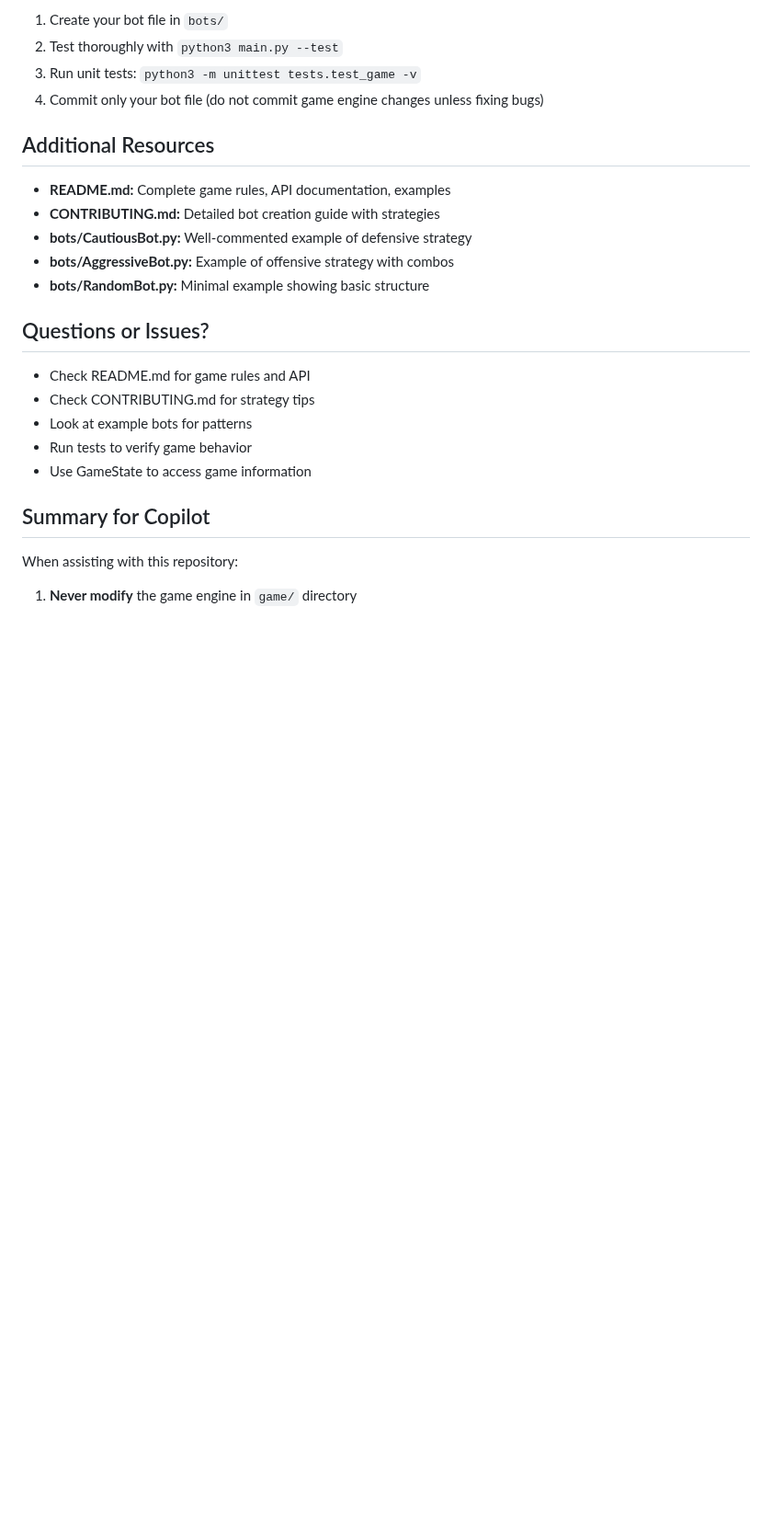
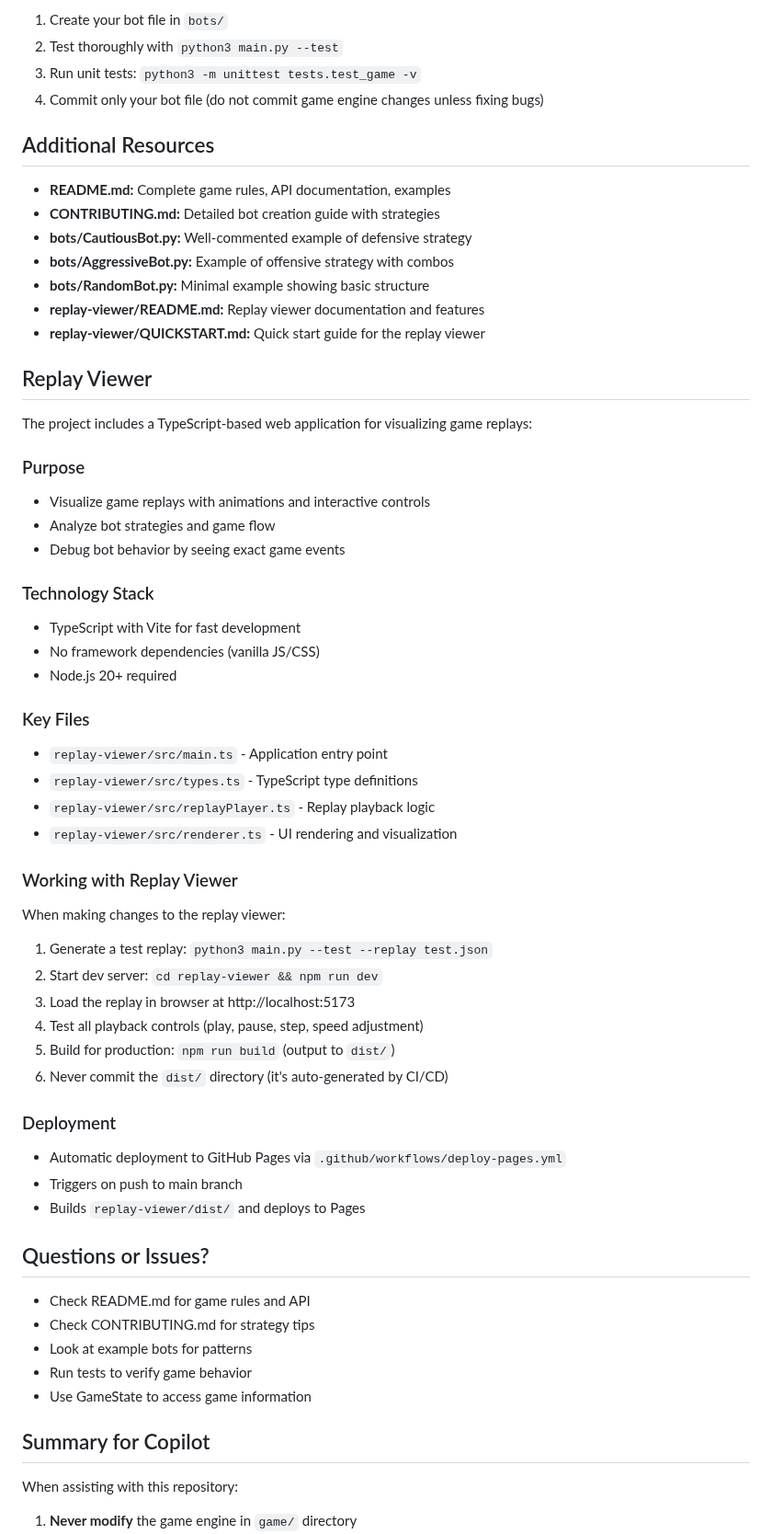
Before and after one commit to zwazel/exploding-kitten-bot-battle, a Markdown page: .github/copilot-instructions.md, the part around one of its changes. Shown at 92% size. Drawn GitHub-style; blank space fills up the shorter version.

Commit message:
Update Copilot instructions with replay viewer and latest changes
Co-authored-by: zwazel <42088586+zwazel@users.noreply.github.com>

```diff
--- a/.github/copilot-instructions.md
+++ b/.github/copilot-instructions.md
@@ -313,6 +356,42 @@ When adding a new bot:
 - **bots/CautiousBot.py:** Well-commented example of defensive strategy
 - **bots/AggressiveBot.py:** Example of offensive strategy with combos
 - **bots/RandomBot.py:** Minimal example showing basic structure
+- **replay-viewer/README.md:** Replay viewer documentation and features
+- **replay-viewer/QUICKSTART.md:** Quick start guide for the replay viewer
+
+## Replay Viewer
+
+The project includes a TypeScript-based web application for visualizing game replays:
+
+### Purpose
+- Visualize game replays with animations and interactive controls
+- Analyze bot strategies and game flow
+- Debug bot behavior by seeing exact game events
+
+### Technology Stack
+- TypeScript with Vite for fast development
+- No framework dependencies (vanilla JS/CSS)
+- Node.js 20+ required
+
+### Key Files
+- `replay-viewer/src/main.ts` - Application entry point
+- `replay-viewer/src/types.ts` - TypeScript type definitions
+- `replay-viewer/src/replayPlayer.ts` - Replay playback logic
+- `replay-viewer/src/renderer.ts` - UI rendering and visualization
+
+### Working with Replay Viewer
+When making changes to the replay viewer:
+1. Generate a test replay: `python3 main.py --test --replay test.json`
+2. Start dev server: `cd replay-viewer && npm run dev`
+3. Load the replay in browser at http://localhost:5173
+4. Test all playback controls (play, pause, step, speed adjustment)
+5. Build for production: `npm run build` (output to `dist/`)
+6. Never commit the `dist/` directory (it's auto-generated by CI/CD)
+
+### Deployment
+- Automatic deployment to GitHub Pages via `.github/workflows/deploy-pages.yml`
+- Triggers on push to main branch
+- Builds `replay-viewer/dist/` and deploys to Pages
 
 ## Questions or Issues?
 
```
Also changed, not shown: other parts of .github/copilot-instructions.md (+56 -10 lines).
